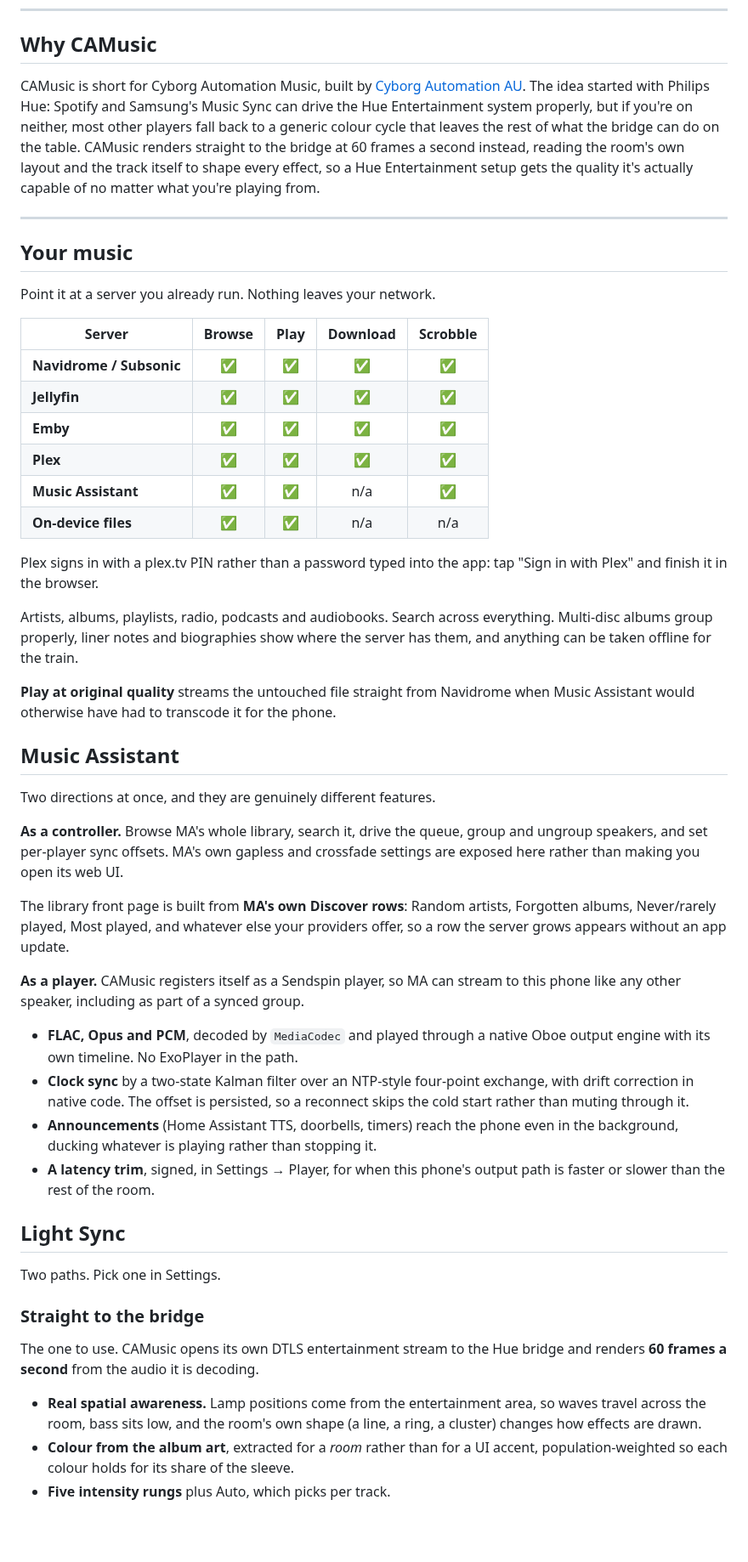
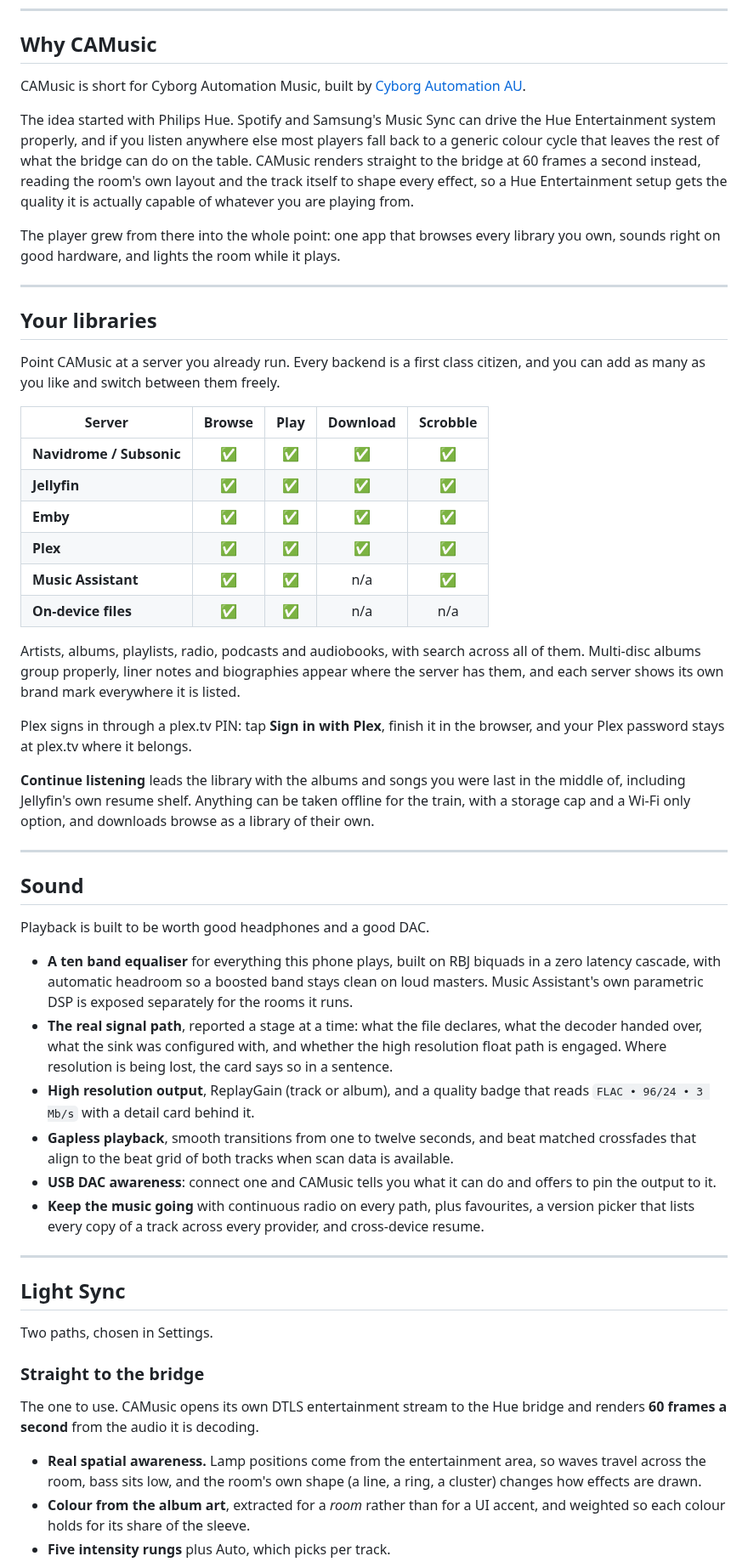
Before and after one commit to engabd11/CAMusic, a Markdown page: README.md, the part around one of its changes. Shown at 85% size. GitHub-like rendering; blank space fills up the shorter version.

```diff
--- a/README.md
+++ b/README.md
@@ -43,19 +44,25 @@ Runs on phones, Android TV, Android Auto, and LG webOS TVs.
 
 ## Why CAMusic
 
-CAMusic is short for Cyborg Automation Music, built by [Cyborg Automation AU](https://github.com/engabd11).
-The idea started with Philips Hue: Spotify and Samsung's Music Sync can drive the Hue
-Entertainment system properly, but if you're on neither, most other players fall back to a
+CAMusic is short for Cyborg Automation Music, built by
+[Cyborg Automation AU](https://github.com/engabd11).
+
+The idea started with Philips Hue. Spotify and Samsung's Music Sync can drive the Hue
+Entertainment system properly, and if you listen anywhere else most players fall back to a
 generic colour cycle that leaves the rest of what the bridge can do on the table. CAMusic
 renders straight to the bridge at 60 frames a second instead, reading the room's own layout
-and the track itself to shape every effect, so a Hue Entertainment setup gets the quality
-it's actually capable of no matter what you're playing from.
+and the track itself to shape every effect, so a Hue Entertainment setup gets the quality it
+is actually capable of whatever you are playing from.
+
+The player grew from there into the whole point: one app that browses every library you own,
+sounds right on good hardware, and lights the room while it plays.
 
 ---
 
-## Your music
+## Your libraries
 
-Point it at a server you already run. Nothing leaves your network.
+Point CAMusic at a server you already run. Every backend is a first class citizen, and you
+can add as many as you like and switch between them freely.
 
 | Server | Browse | Play | Download | Scrobble |
 |---|:---:|:---:|:---:|:---:|
@@ -66,53 +73,52 @@ Point it at a server you already run. Nothing leaves your network.
 | **Music Assistant** | ✅ | ✅ | n/a | ✅ |
 | **On-device files** | ✅ | ✅ | n/a | n/a |
 
-Plex signs in with a plex.tv PIN rather than a password typed into the app: tap
-"Sign in with Plex" and finish it in the browser.
+Artists, albums, playlists, radio, podcasts and audiobooks, with search across all of them.
+Multi-disc albums group properly, liner notes and biographies appear where the server has
+them, and each server shows its own brand mark everywhere it is listed.
 
-Artists, albums, playlists, radio, podcasts and audiobooks. Search across everything.
-Multi-disc albums group properly, liner notes and biographies show where the server has
-them, and anything can be taken offline for the train.
+Plex signs in through a plex.tv PIN: tap **Sign in with Plex**, finish it in the browser, and
+your Plex password stays at plex.tv where it belongs.
 
-**Play at original quality** streams the untouched file straight from Navidrome when
-Music Assistant would otherwise have had to transcode it for the phone.
+**Continue listening** leads the library with the albums and songs you were last in the
+middle of, including Jellyfin's own resume shelf. Anything can be taken offline for the train,
+with a storage cap and a Wi-Fi only option, and downloads browse as a library of their own.
 
-## Music Assistant
+---
 
-Two directions at once, and they are genuinely different features.
+## Sound
 
-**As a controller.** Browse MA's whole library, search it, drive the queue, group and
-ungroup speakers, and set per-player sync offsets. MA's own gapless and crossfade
-settings are exposed here rather than making you open its web UI.
+Playback is built to be worth good headphones and a good DAC.
 
-The library front page is built from **MA's own Discover rows**: Random artists,
-Forgotten albums, Never/rarely played, Most played, and whatever else your providers
-offer, so a row the server grows appears without an app update.
+- **A ten band equaliser** for everything this phone plays, built on RBJ biquads in a
+  zero latency cascade, with automatic headroom so a boosted band stays clean on loud
+  masters. Music Assistant's own parametric DSP is exposed separately for the rooms it runs.
+- **The real signal path**, reported a stage at a time: what the file declares, what the
+  decoder handed over, what the sink was configured with, and whether the high resolution
+  float path is engaged. Where resolution is being lost, the card says so in a sentence.
+- **High resolution output**, ReplayGain (track or album), and a quality badge that reads
+  `FLAC • 96/24 • 3 Mb/s` with a detail card behind it.
+- **Gapless playback**, smooth transitions from one to twelve seconds, and beat matched
+  crossfades that align to the beat grid of both tracks when scan data is available.
+- **USB DAC awareness**: connect one and CAMusic tells you what it can do and offers to pin
+  the output to it.
+- **Keep the music going** with continuous radio on every path, plus favourites, a version
+  picker that lists every copy of a track across every provider, and cross-device resume.
 
-**As a player.** CAMusic registers itself as a Sendspin player, so MA can stream to this
-phone like any other speaker, including as part of a synced group.
-
-- **FLAC, Opus and PCM**, decoded by `MediaCodec` and played through a native Oboe output
-  engine with its own timeline. No ExoPlayer in the path.
-- **Clock sync** by a two-state Kalman filter over an NTP-style four-point exchange, with
-  drift correction in native code. The offset is persisted, so a reconnect skips the cold
-  start rather than muting through it.
-- **Announcements** (Home Assistant TTS, doorbells, timers) reach the phone even in the
-  background, ducking whatever is playing rather than stopping it.
-- **A latency trim**, signed, in Settings → Player, for when this phone's output path is
-  faster or slower than the rest of the room.
+---
 
 ## Light Sync
 
-Two paths. Pick one in Settings.
+Two paths, chosen in Settings.
 
 ### Straight to the bridge
 
-The one to use. CAMusic opens its own DTLS entertainment stream to the Hue bridge and
-renders **60 frames a second** from the audio it is decoding.
+The one to use. CAMusic opens its own DTLS entertainment stream to the Hue bridge and renders
+**60 frames a second** from the audio it is decoding.
 
-- **Real spatial awareness.** Lamp positions come from the entertainment area, so waves
-  travel across the room, bass sits low, and the room's own shape (a line, a ring, a
-  cluster) changes how effects are drawn.
-- **Colour from the album art**, extracted for a *room* rather than for a UI accent,
-  population-weighted so each colour holds for its share of the sleeve.
+- **Real spatial awareness.** Lamp positions come from the entertainment area, so waves travel
+  across the room, bass sits low, and the room's own shape (a line, a ring, a cluster) changes
+  how effects are drawn.
+- **Colour from the album art**, extracted for a *room* rather than for a UI accent, and
+  weighted so each colour holds for its share of the sleeve.
 - **Five intensity rungs** plus Auto, which picks per track.
```
Also changed, not shown: other parts of README.md (+167 -84 lines).
